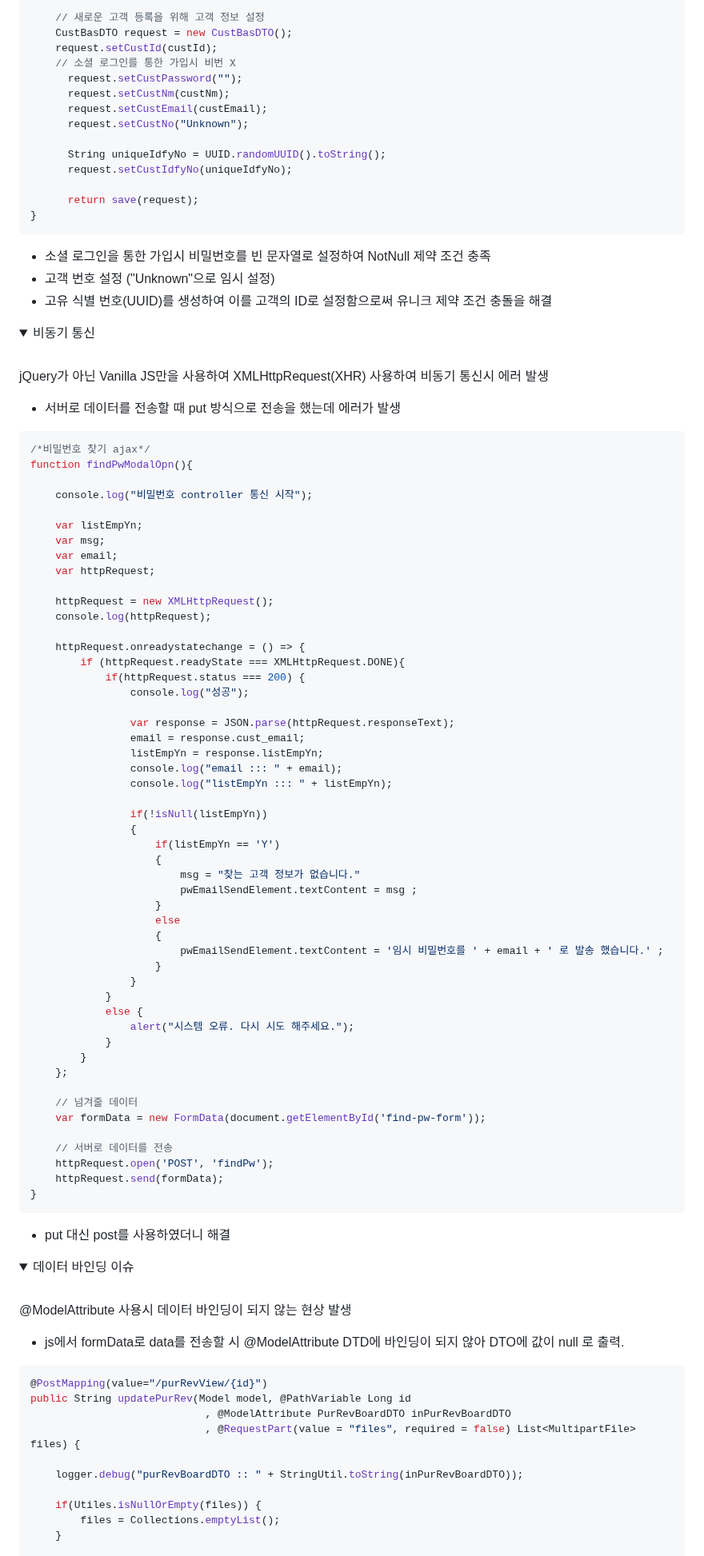
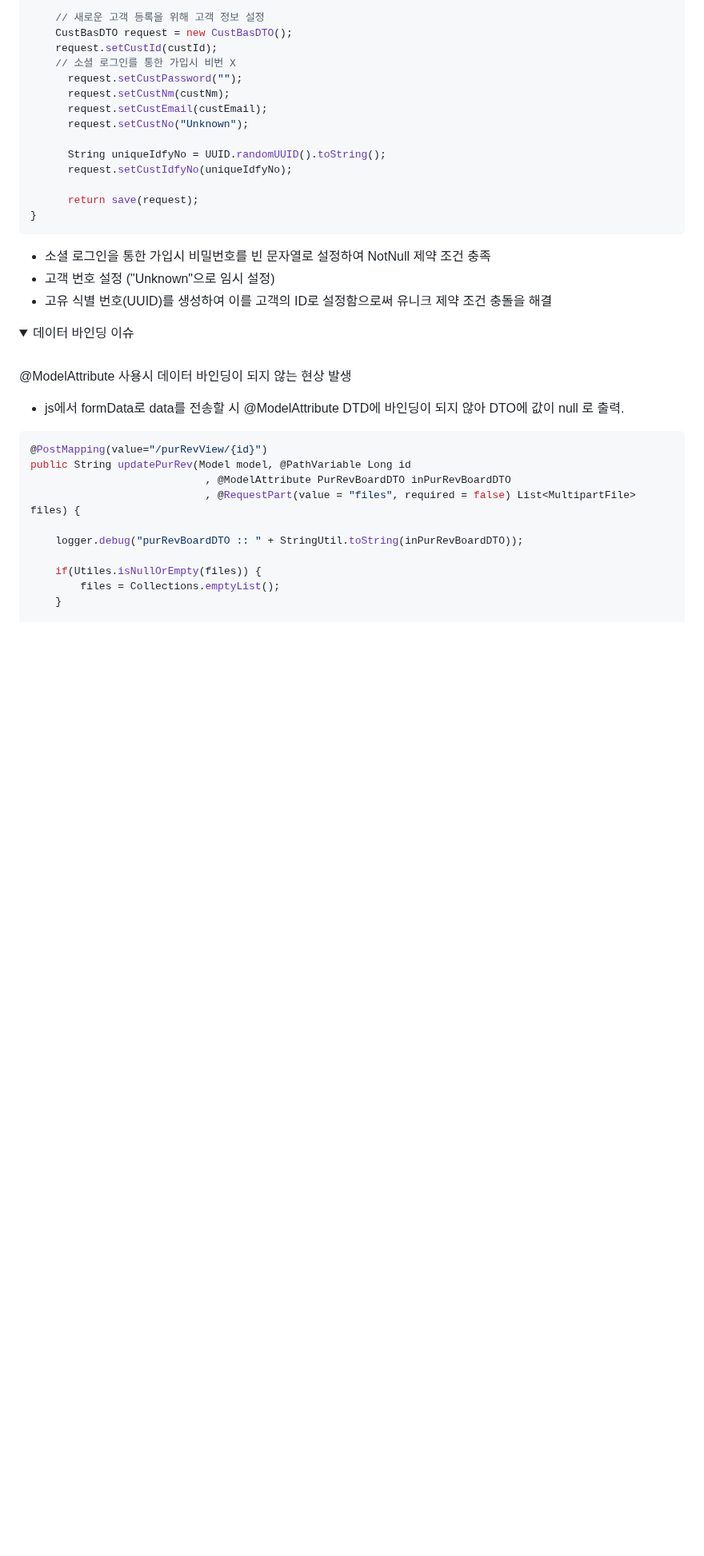
Before and after one commit to kiya-moon/MZTelecom, a Markdown page: README.md, the part around the change. Shown at 80% size. Drawn GitHub-style; folded sections open; blank space fills up the shorter version.

````diff
--- a/README.md
+++ b/README.md
@@ -566,75 +566,6 @@ public CustBas whenSocialLogin(String providerTypeCode, String custId, String cu
 
 <details>
 
-<summary>비동기 통신</summary>
-<br>
-
-jQuery가 아닌 Vanilla JS만을 사용하여 XMLHttpRequest(XHR) 사용하여 비동기 통신시 에러 발생
-
-- 서버로 데이터를 전송할 때 put 방식으로 전송을 했는데 에러가 발생
-
-```java
-/*비밀번호 찾기 ajax*/
-function findPwModalOpn(){
-
-	console.log("비밀번호 controller 통신 시작");
-
-	var listEmpYn;
-	var msg;
-	var email;
-    var httpRequest;
-
-    httpRequest = new XMLHttpRequest();
-    console.log(httpRequest);
-
-    httpRequest.onreadystatechange = () => {
-		if (httpRequest.readyState === XMLHttpRequest.DONE){
-			if(httpRequest.status === 200) {
-				console.log("성공");
-
-				var response = JSON.parse(httpRequest.responseText);
-				email = response.cust_email;
-				listEmpYn = response.listEmpYn;
-				console.log("email ::: " + email);
-				console.log("listEmpYn ::: " + listEmpYn);
-
-				if(!isNull(listEmpYn))
-				{
-					if(listEmpYn == 'Y')
-					{
-						msg = "찾는 고객 정보가 없습니다."
-						pwEmailSendElement.textContent = msg ;
-					}
-					else
-					{
-						pwEmailSendElement.textContent = '임시 비밀번호를 ' + email + ' 로 발송 했습니다.' ;
-					}
-				}
-			}
-			else {
-				alert("시스템 오류. 다시 시도 해주세요.");
-			}
-		}
-	};
-
-	// 넘겨줄 데이터
-	var formData = new FormData(document.getElementById('find-pw-form'));
-
-    // 서버로 데이터를 전송
-    httpRequest.open('POST', 'findPw');
-    httpRequest.send(formData);
-}
-```
-
-- put 대신 post를 사용하였더니 해결
-
-
-</br></br>
-
-</details>
-
-<details>
-
 <summary>데이터 바인딩 이슈</summary>
 <br>
 
````
